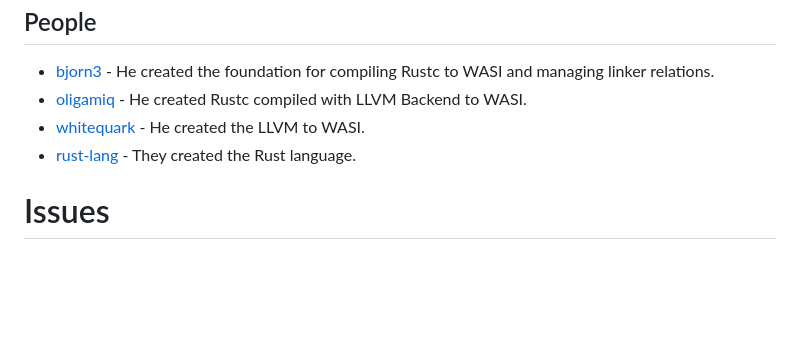
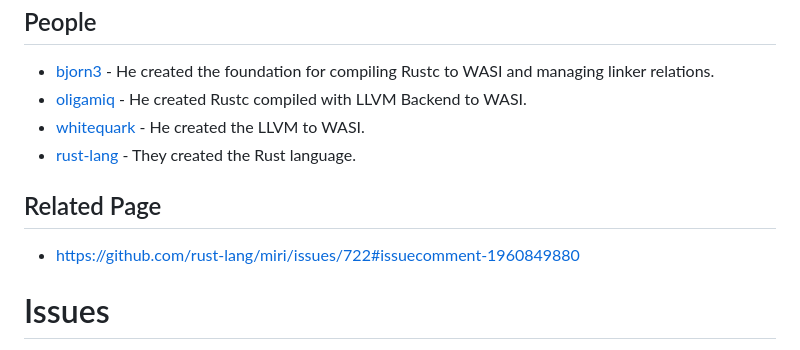
Before and after one commit to oligamiq/rubrc, a Markdown page: README.md, the part around the change. GitHub-like rendering; blank space fills up the shorter version.

```diff
--- a/README.md
+++ b/README.md
@@ -20,6 +20,9 @@ Demo: [Rubrc](https://oligamiq.github.io/rubrc/)
 - [whitequark](https://github.com/whitequark) - He created the LLVM to WASI.
 - [rust-lang](https://github.com/rust-lang) - They created the Rust language.
 
+## Related Page
+- https://github.com/rust-lang/miri/issues/722#issuecomment-1960849880
+
 # Issues
 This has been created in a rather haphazard manner, but as the creator, I will be busy for a while, so it’s been left in this state for now. There are numerous bugs, such as commands throwing errors and subsequently becoming unusable, but feel free to open issues if necessary. Minor pull requests to improve usability are also welcome, so feel free to tweak it as you like.
 
```
